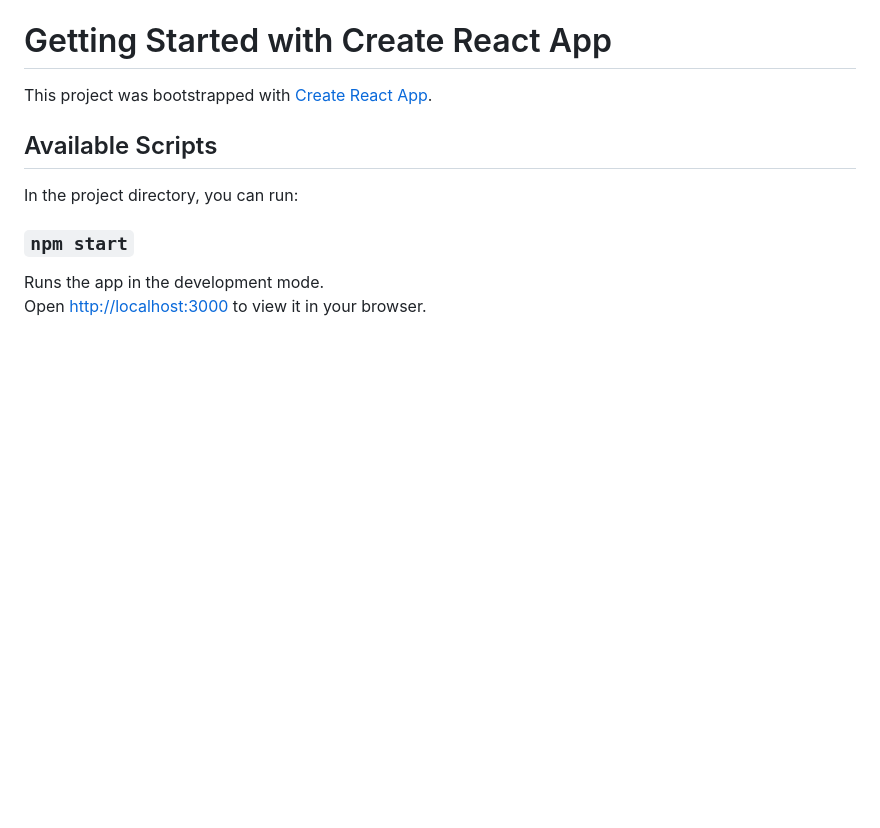
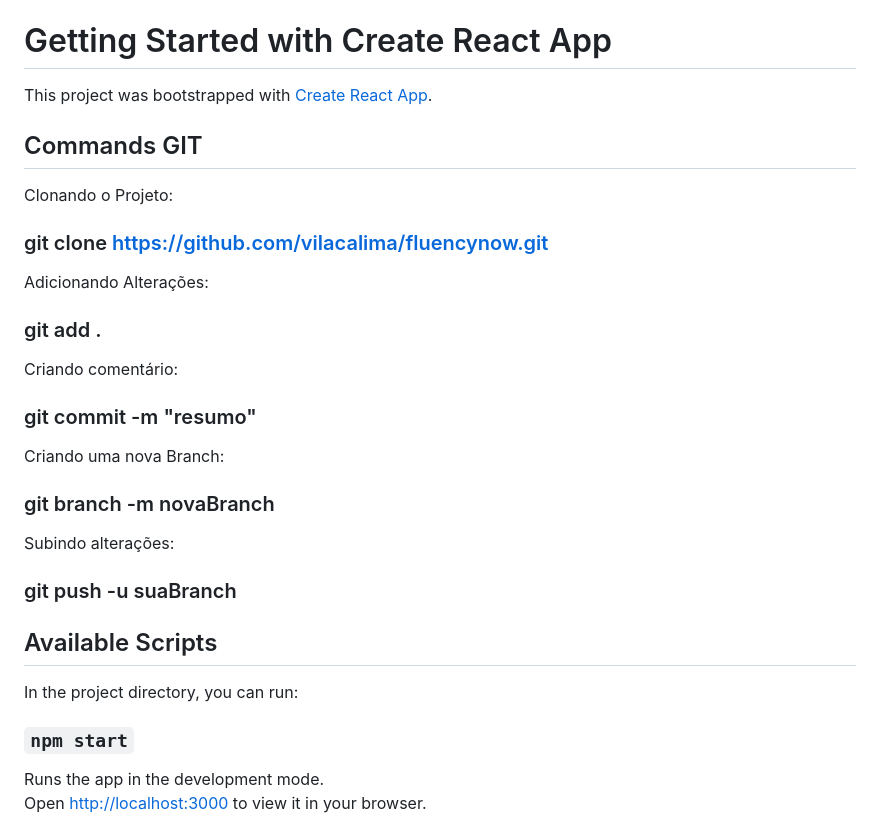
Before and after one commit to vilacalima/fluencynow, a Markdown page: README.md, the part around the change. Rendered like a GitHub page; blank space fills up the shorter version.

Commit message:
Orientações do GIT

```diff
--- a/README.md
+++ b/README.md
@@ -1,6 +1,28 @@
 # Getting Started with Create React App
 
 This project was bootstrapped with [Create React App](https://github.com/facebook/create-react-app).
+
+## Commands GIT
+
+Clonando o Projeto:
+
+### git clone https://github.com/vilacalima/fluencynow.git
+
+Adicionando Alterações:
+
+### git add .
+
+Criando comentário:
+
+### git commit -m "resumo"
+
+Criando uma nova Branch:
+
+### git branch -m novaBranch
+
+Subindo alterações:
+
+### git push -u suaBranch
 
 ## Available Scripts
 
```
